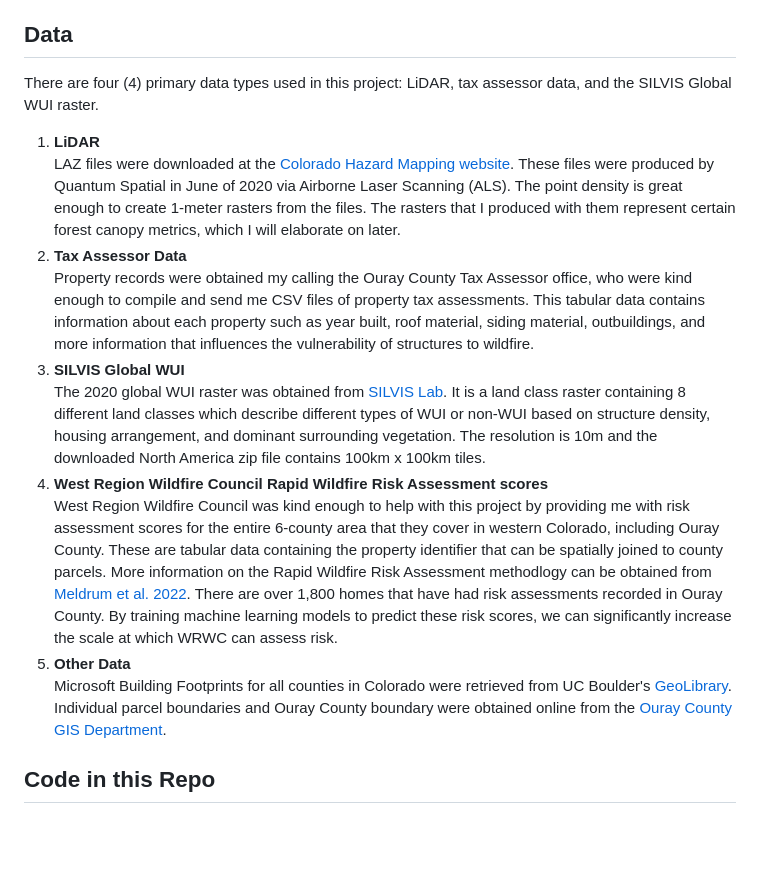
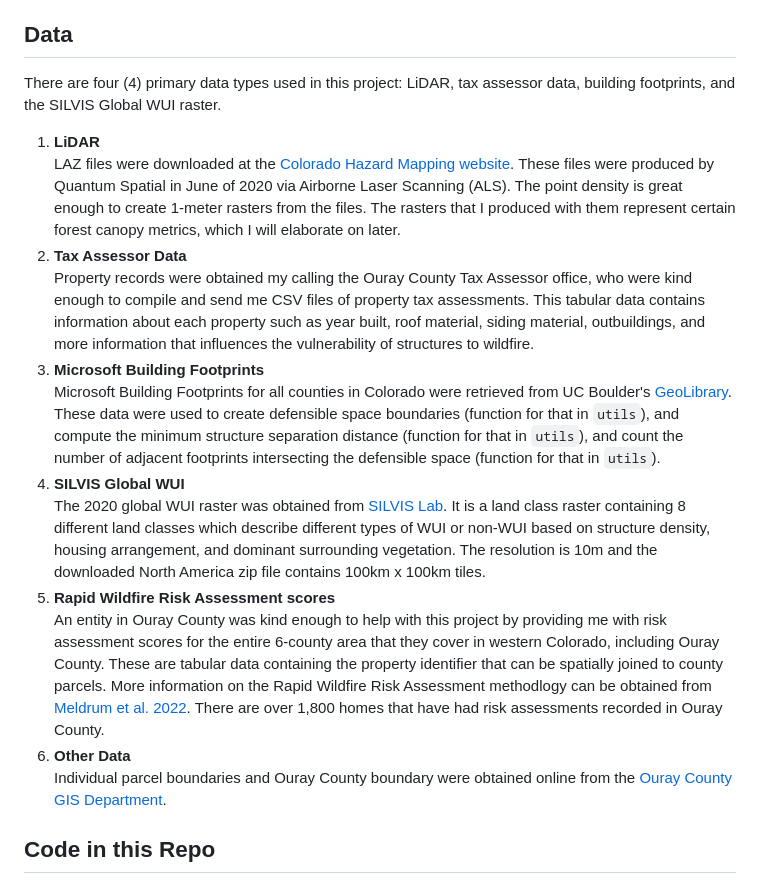
Before and after one commit to bryceayoung/ouray, a Markdown page: README.md, the part around the change. Drawn GitHub-style; blank space fills up the shorter version.

Commit message:
updated README and made repo public

```diff
--- a/README.md
+++ b/README.md
@@ -7,17 +7,19 @@
 In this repository, I develop workflows to predict and classify parcel-level wildfire risk to homes based on the attributes of structures and their defensible space. The analysis area is Ouray County, Colorado.
 
 ## Data
-There are four (4) primary data types used in this project: LiDAR, tax assessor data, and the SILVIS Global WUI raster.
+There are four (4) primary data types used in this project: LiDAR, tax assessor data, building footprints, and the SILVIS Global WUI raster.
 1. **LiDAR**
 LAZ files were downloaded at the [Colorado Hazard Mapping website](https://coloradohazardmapping.com/lidarDownload "LiDAR Download"). These files were produced by Quantum Spatial in June of 2020 via Airborne Laser Scanning (ALS). The point density is great enough to create 1-meter rasters from the files. The rasters that I produced with them represent certain forest canopy metrics, which I will elaborate on later.
 2. **Tax Assessor Data**
 Property records were obtained my calling the Ouray County Tax Assessor office, who were kind enough to compile and send me CSV files of property tax assessments. This tabular data contains information about each property such as year built, roof material, siding material, outbuildings, and more information that influences the vulnerability of structures to wildfire.
-3. **SILVIS Global WUI**
+3. **Microsoft Building Footprints**
+Microsoft Building Footprints for all counties in Colorado were retrieved from UC Boulder's [GeoLibrary](https://geo.colorado.edu/catalog?f%5Bdc_subject_sm%5D%5B%5D=Buildings "Download Building Footprints"). These data were used to create defensible space boundaries (function for that in `utils`), and compute the minimum structure separation distance (function for that in `utils`), and count the number of adjacent footprints intersecting the defensible space (function for that in `utils`).
+4. **SILVIS Global WUI**
 The 2020 global WUI raster was obtained from [SILVIS Lab](https://zenodo.org/records/7941460 "Global Wildland Urban Interface"). It is a land class raster containing 8 different land classes which describe different types of WUI or non-WUI based on structure density, housing arrangement, and dominant surrounding vegetation. The resolution is 10m and the downloaded North America zip file contains 100km x 100km tiles.
-4. **West Region Wildfire Council Rapid Wildfire Risk Assessment scores**
-West Region Wildfire Council was kind enough to help with this project by providing me with risk assessment scores for the entire 6-county area that they cover in western Colorado, including Ouray County. These are tabular data containing the property identifier that can be spatially joined to county parcels. More information on the Rapid Wildfire Risk Assessment methodlogy can be obtained from [Meldrum et al. 2022](https://doi.org/10.3390/fire5010024 "Manuscript"). There are over 1,800 homes that have had risk assessments recorded in Ouray County. By training machine learning models to predict these risk scores, we can significantly increase the scale at which WRWC can assess risk.
-5. **Other Data**
-Microsoft Building Footprints for all counties in Colorado were retrieved from UC Boulder's [GeoLibrary](https://geo.colorado.edu/catalog?f%5Bdc_subject_sm%5D%5B%5D=Buildings "Download Building Footprints"). Individual parcel boundaries and Ouray County boundary were obtained online from the [Ouray County GIS Department](https://ouraycountyco.gov/146/GIS-Geographic-Information-Systems-IT "Download Ouray County GIS Data").
+5. **Rapid Wildfire Risk Assessment scores**
+An entity in Ouray County was kind enough to help with this project by providing me with risk assessment scores for the entire 6-county area that they cover in western Colorado, including Ouray County. These are tabular data containing the property identifier that can be spatially joined to county parcels. More information on the Rapid Wildfire Risk Assessment methodlogy can be obtained from [Meldrum et al. 2022](https://doi.org/10.3390/fire5010024 "Manuscript"). There are over 1,800 homes that have had risk assessments recorded in Ouray County.
+6. **Other Data**
+Individual parcel boundaries and Ouray County boundary were obtained online from the [Ouray County GIS Department](https://ouraycountyco.gov/146/GIS-Geographic-Information-Systems-IT "Download Ouray County GIS Data").
 
 ## Code in this Repo
 - `r_workflows` primarily handles LAZ files and creating rasters from those files. I converted LAZ files to LAS files. I used the `lidR` package to explore the data and normalize the point clouds. In the `pixel_metrics.rmd` file, I turn the normalized LAS files into rasters that represent forest canopy metrics at 1-meter resolution.
```
